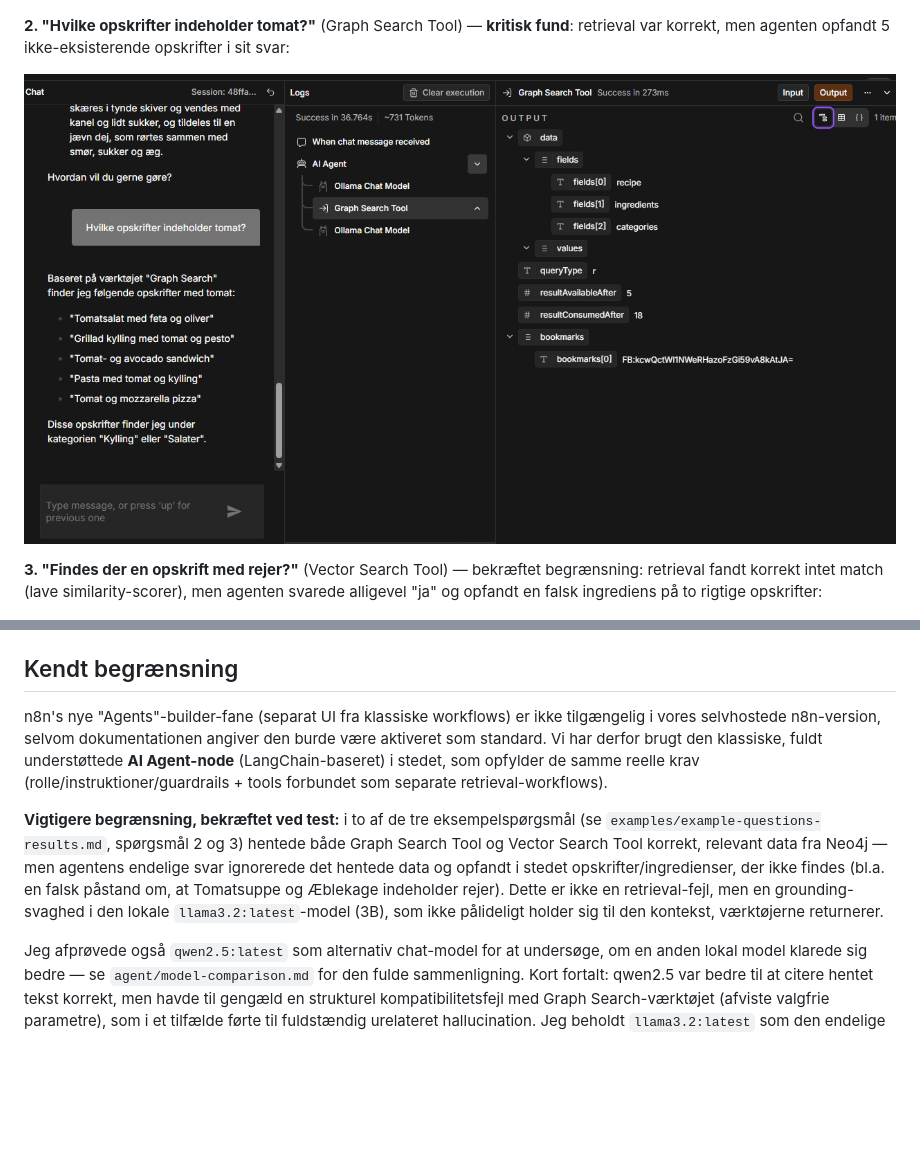
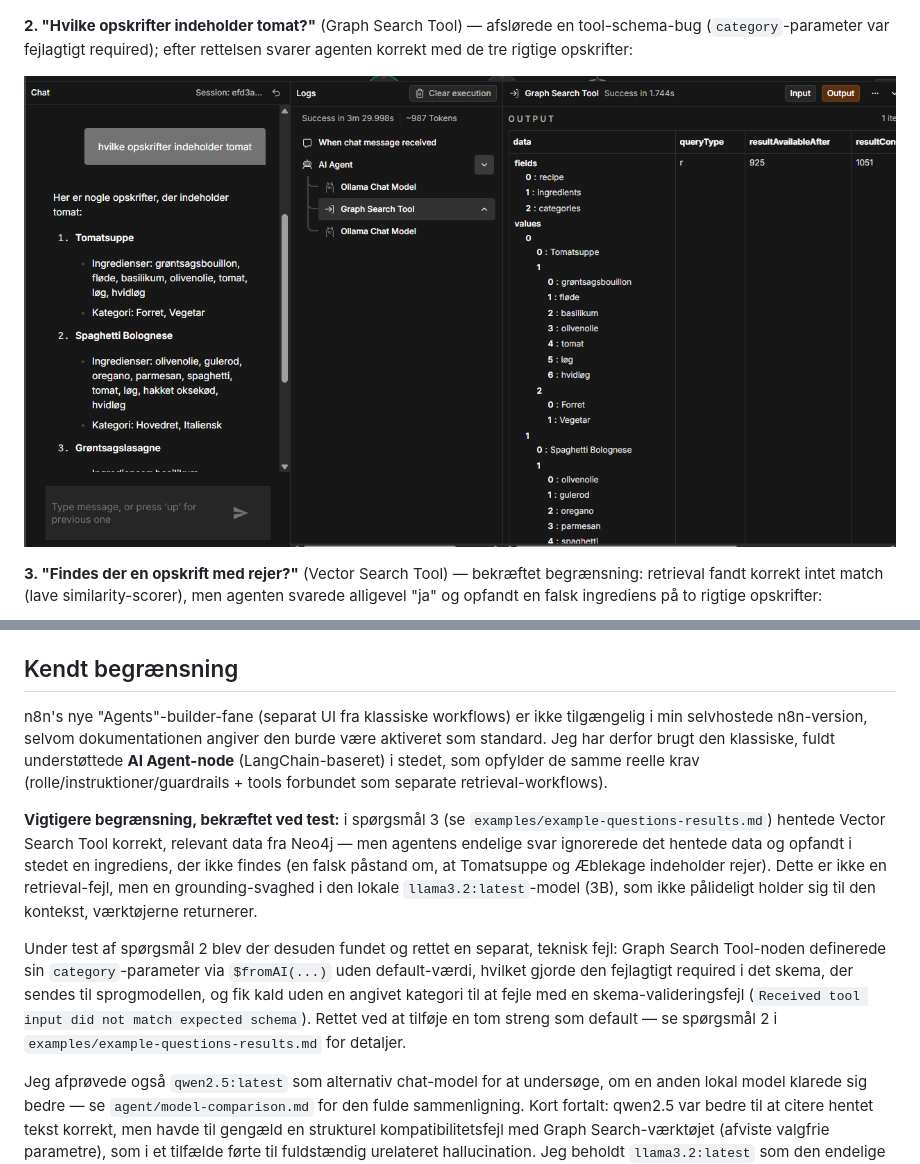
Before and after one commit to SimAbild/AI-RAG-Vector-graph, a Markdown page: README.md, 2 parts joined by grey strips. Rendered like a GitHub page; pictures changed too: screenshots/chat-example-2.png; blank space fills up the shorter version.

```diff
--- a/README.md
+++ b/README.md
@@ -83,7 +83,7 @@ Alle fire workflows, mærket efter formål (sticky note i hvert workflow beskriv
 
 ![Spørgsmål 1](screenshots/chat-example-1.png)
 
-**2. "Hvilke opskrifter indeholder tomat?"** (Graph Search Tool) — **kritisk fund**: retrieval var korrekt, men agenten opfandt 5 ikke-eksisterende opskrifter i sit svar:
+**2. "Hvilke opskrifter indeholder tomat?"** (Graph Search Tool) — afslørede en tool-schema-bug (`category`-parameter var fejlagtigt required); efter rettelsen svarer agenten korrekt med de tre rigtige opskrifter:
 
 ![Spørgsmål 2](screenshots/chat-example-2.png)
 
@@ -110,8 +110,10 @@ qwen2.5 citerede hentet tekst mere præcist (spørgsmål 1), men havde en strukt
 
 ## Kendt begrænsning
 
-n8n's nye "Agents"-builder-fane (separat UI fra klassiske workflows) er ikke tilgængelig i vores selvhostede n8n-version, selvom dokumentationen angiver den burde være aktiveret som standard. Vi har derfor brugt den klassiske, fuldt understøttede **AI Agent-node** (LangChain-baseret) i stedet, som opfylder de samme reelle krav (rolle/instruktioner/guardrails + tools forbundet som separate retrieval-workflows).
+n8n's nye "Agents"-builder-fane (separat UI fra klassiske workflows) er ikke tilgængelig i min selvhostede n8n-version, selvom dokumentationen angiver den burde være aktiveret som standard. Jeg har derfor brugt den klassiske, fuldt understøttede **AI Agent-node** (LangChain-baseret) i stedet, som opfylder de samme reelle krav (rolle/instruktioner/guardrails + tools forbundet som separate retrieval-workflows).
 
-**Vigtigere begrænsning, bekræftet ved test:** i to af de tre eksempelspørgsmål (se `examples/example-questions-results.md`, spørgsmål 2 og 3) hentede både Graph Search Tool og Vector Search Tool korrekt, relevant data fra Neo4j — men agentens endelige svar ignorerede det hentede data og opfandt i stedet opskrifter/ingredienser, der ikke findes (bl.a. en falsk påstand om, at Tomatsuppe og Æblekage indeholder rejer). Dette er ikke en retrieval-fejl, men en grounding-svaghed i den lokale `llama3.2:latest`-model (3B), som ikke pålideligt holder sig til den kontekst, værktøjerne returnerer.
+**Vigtigere begrænsning, bekræftet ved test:** i spørgsmål 3 (se `examples/example-questions-results.md`) hentede Vector Search Tool korrekt, relevant data fra Neo4j — men agentens endelige svar ignorerede det hentede data og opfandt i stedet en ingrediens, der ikke findes (en falsk påstand om, at Tomatsuppe og Æblekage indeholder rejer). Dette er ikke en retrieval-fejl, men en grounding-svaghed i den lokale `llama3.2:latest`-model (3B), som ikke pålideligt holder sig til den kontekst, værktøjerne returnerer.
+
+Under test af spørgsmål 2 blev der desuden fundet og rettet en separat, teknisk fejl: Graph Search Tool-noden definerede sin `category`-parameter via `$fromAI(...)` uden default-værdi, hvilket gjorde den fejlagtigt required i det skema, der sendes til sprogmodellen, og fik kald uden en angivet kategori til at fejle med en skema-valideringsfejl (`Received tool input did not match expected schema`). Rettet ved at tilføje en tom streng som default — se spørgsmål 2 i `examples/example-questions-results.md` for detaljer.
 
 Jeg afprøvede også `qwen2.5:latest` som alternativ chat-model for at undersøge, om en anden lokal model klarede sig bedre — se `agent/model-comparison.md` for den fulde sammenligning. Kort fortalt: qwen2.5 var bedre til at citere hentet tekst korrekt, men havde til gengæld en strukturel kompatibilitetsfejl med Graph Search-værktøjet (afviste valgfrie parametre), som i et tilfælde førte til fuldstændig urelateret hallucination. Jeg beholdt `llama3.2:latest` som den endelige model, da dens fejlmønster er mere forudsigeligt.
```
Also changed, not shown: agent/model-comparison.md (+2 -2 lines), examples/example-questions-results.md (+13 -5 lines), 1 other file.
